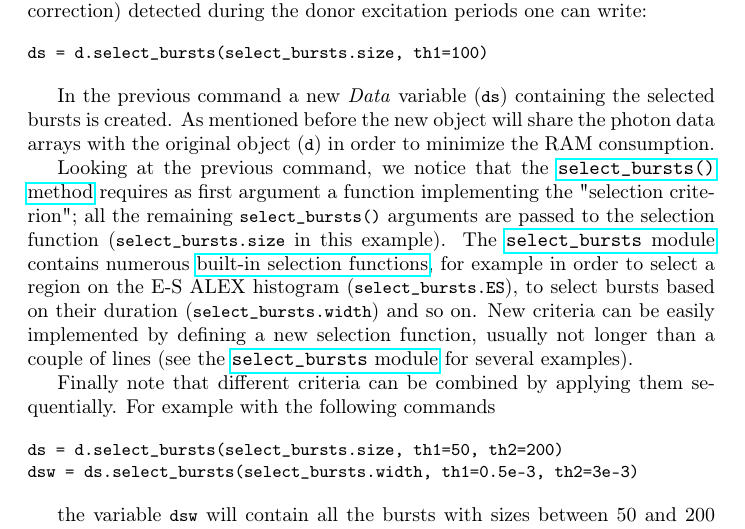
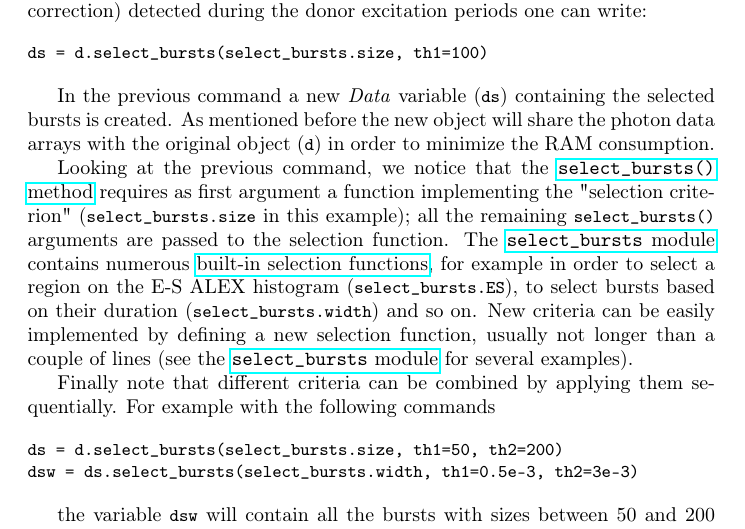
Before and after one commit to tritemio/fretbursts_paper, a LaTeX paper (main.tex, which reads burst-selection.tex): part of page 15 of 19, cut so that both start at the same text. Compiled offline with pdfLaTeX.

Commit message:
edited burst-selection.tex

```diff
--- a/burst-selection.tex
+++ b/burst-selection.tex
@@ -18,8 +18,8 @@ consumption.
 
 Looking at the previous command, we notice that the
 \href{http://fretbursts.readthedocs.org/en/latest/data_class.html#burst-selection-methods}{\texttt{select\_bursts()} method}
-requires as first argument a function implementing the "selection criterion"; all the
-remaining \verb|select_bursts()| arguments are passed to the selection function (\verb|select_bursts.size| in this example). The
+requires as first argument a function implementing the "selection criterion" (\verb|select_bursts.size|
+in this example); all the remaining \verb|select_bursts()| arguments are passed to the selection function. The
 \href{http://fretbursts.readthedocs.org/en/latest/burst_selection.html}{\texttt{select\_bursts} module}
 contains numerous
 \href{http://fretbursts.readthedocs.org/en/latest/burst_selection.html#module-fretbursts.select_bursts}{built-in selection functions},
```
